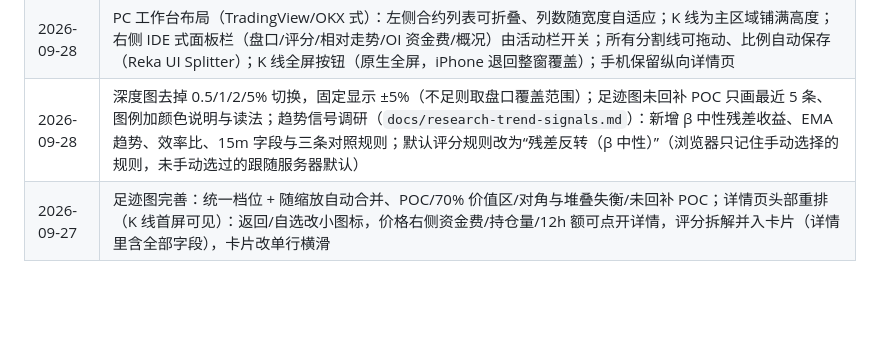
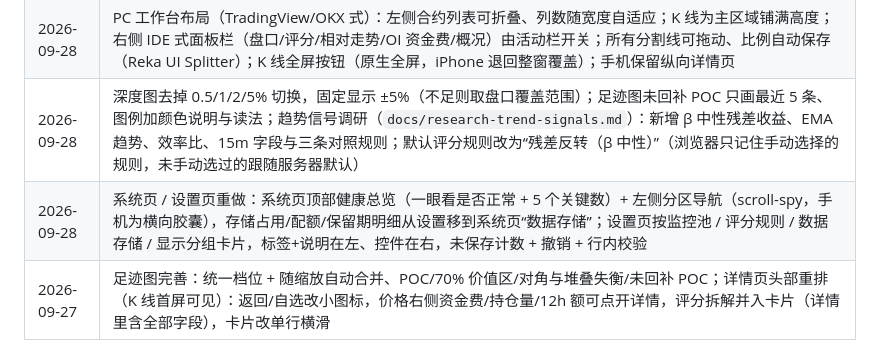
Before and after one commit to genguzzz/crypto-trader-go, a Markdown page: docs/roadmap.md, the part around the change. Rendered like a GitHub page; blank space fills up the shorter version.

Commit message:
docs: roadmap entry and component guide for settings rows, meter, section nav
Co-Authored-By: Claude Opus 5.5 <noreply@anthropic.com>

```diff
--- a/docs/roadmap.md
+++ b/docs/roadmap.md
@@ -19,6 +19,7 @@
 | 2026-09-28 | 更名 OKX Helper，新应用图标与 PWA manifest；配色改为 OKX 风格（纯黑底、中性灰、荧光绿强调、OKX 涨跌色），图表颜色集中到 `theme.ts`；K 线切换图层/周期/叠加时保持视图锚点（右边缘时间、可见根数、手动价格轴），请求并行 + 过期丢弃 + 按周期缓存；图表与盘口加载动画；删除 DraggablePanels 与旧颜色别名，开启 noUnusedLocals |
 | 2026-09-28 | PC 工作台布局（TradingView/OKX 式）：左侧合约列表可折叠、列数随宽度自适应；K 线为主区域铺满高度；右侧 IDE 式面板栏（盘口/评分/相对走势/OI 资金费/概况）由活动栏开关；所有分割线可拖动、比例自动保存（Reka UI Splitter）；K 线全屏按钮（原生全屏，iPhone 退回整窗覆盖）；手机保留纵向详情页 |
 | 2026-09-28 | 深度图去掉 0.5/1/2/5% 切换，固定显示 ±5%（不足则取盘口覆盖范围）；足迹图未回补 POC 只画最近 5 条、图例加颜色说明与读法；趋势信号调研（`docs/research-trend-signals.md`）：新增 β 中性残差收益、EMA 趋势、效率比、15m 字段与三条对照规则；默认评分规则改为“残差反转（β 中性）”（浏览器只记住手动选择的规则，未手动选过的跟随服务器默认） |
+| 2026-09-28 | 系统页 / 设置页重做：系统页顶部健康总览（一眼看是否正常 + 5 个关键数）+ 左侧分区导航（scroll-spy，手机为横向胶囊），存储占用/配额/保留期明细从设置移到系统页“数据存储”；设置页按监控池 / 评分规则 / 数据存储 / 显示分组卡片，标签+说明在左、控件在右，未保存计数 + 撤销 + 行内校验 |
 | 2026-09-27 | 足迹图完善：统一档位 + 随缩放自动合并、POC/70% 价值区/对角与堆叠失衡/未回补 POC；详情页头部重排（K 线首屏可见）：返回/自选改小图标，价格右侧资金费/持仓量/12h 额可点开详情，评分拆解并入卡片（详情里含全部字段），卡片改单行横滑 |
 
 ## 进行中
```
Also changed, not shown: docs/design-guidelines.md (+3 -0 lines).
